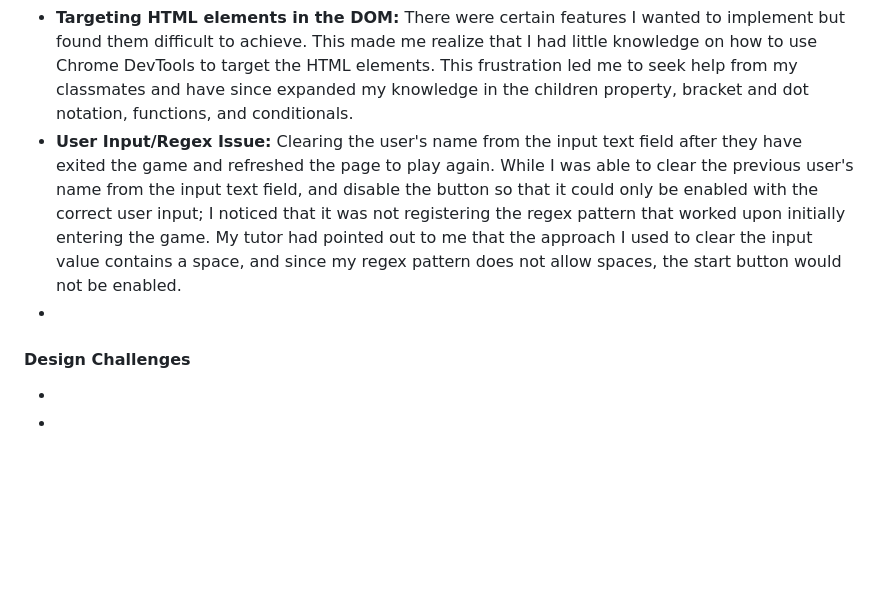
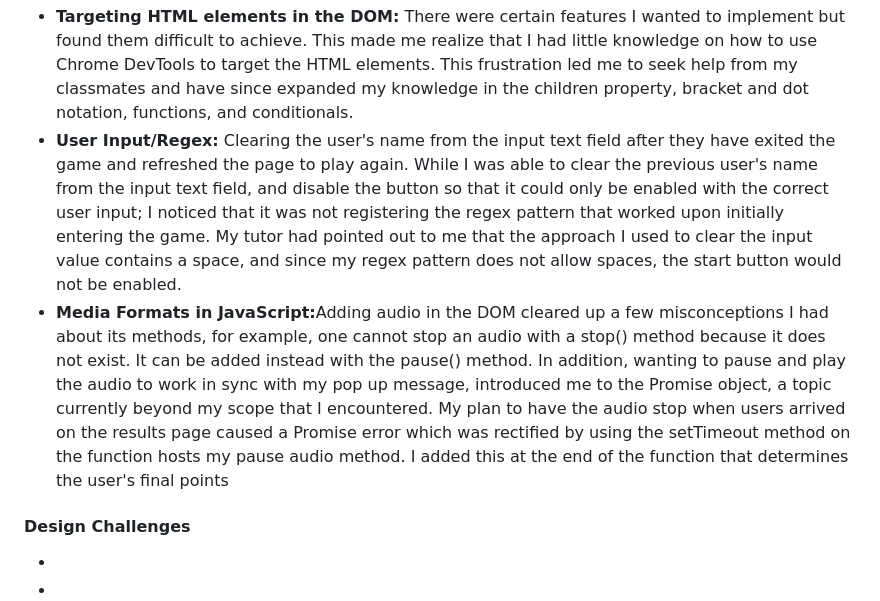
Before and after one commit to Th876/Th876.github.io, a Markdown page: README.md, the part around one of its changes. GitHub-like rendering; blank space fills up the shorter version.

```diff
--- a/README.md
+++ b/README.md
@@ -57,8 +57,8 @@
 <ul>
 <li><b>Targeting HTML elements in the DOM:</b> There were certain features I wanted to implement but found them difficult to achieve. This made me realize that I had little knowledge on how to use Chrome DevTools to target the HTML elements. This frustration led me to seek help from my classmates and have since expanded my knowledge in the children property, bracket and dot notation, functions, and conditionals.</li>
 
-<li><b>User Input/Regex Issue:</b> Clearing the user's name from the input text field after they have exited the game and refreshed the page to play again. While I was able to clear the previous user's name from the input text field, and disable the button so that it could only be enabled with the correct user input; I noticed that it was not registering the regex pattern that worked upon initially entering the game. My tutor had pointed out to me that the approach I used to clear the input value contains a space, and since my regex pattern does not allow spaces, the start button would not be enabled.</li>
-<li></li>
+<li><b>User Input/Regex:</b> Clearing the user's name from the input text field after they have exited the game and refreshed the page to play again. While I was able to clear the previous user's name from the input text field, and disable the button so that it could only be enabled with the correct user input; I noticed that it was not registering the regex pattern that worked upon initially entering the game. My tutor had pointed out to me that the approach I used to clear the input value contains a space, and since my regex pattern does not allow spaces, the start button would not be enabled.</li>
+<li><b>Media Formats in JavaScript:</b>Adding audio in the DOM cleared up a few misconceptions I had about its methods, for example, one cannot stop an audio with a stop() method because it does not exist. It can be added instead with the pause() method. In addition, wanting to pause and play the audio to work in sync with my pop up message, introduced me to the Promise object, a topic currently beyond my scope that I encountered. My plan to have the audio stop when users arrived on the results page caused a Promise error which was rectified by using the setTimeout method on the function hosts my pause audio method. I added this at the end of the function that determines the user's final points</li>
 </ul>
 
 <h4>Design Challenges</h4>
```
Also changed, not shown: other parts of README.md (+2 -2 lines).
